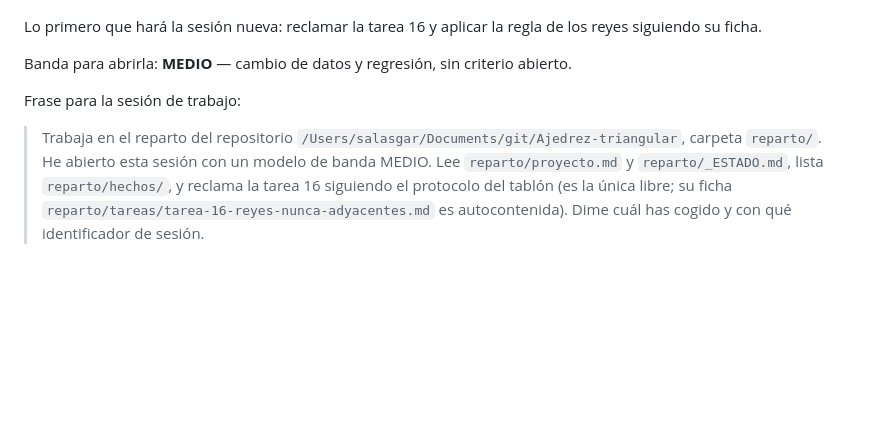
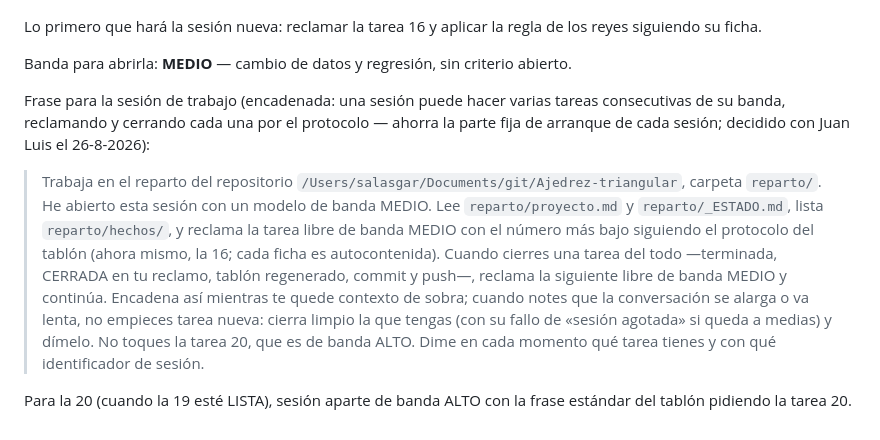
Before and after one commit to salasgar/Ajedrez-triangular, a Markdown page: traspaso-reparto-ajedrez.md, the part around the change. GitHub-like rendering; blank space fills up the shorter version.

Commit message:
Reparto: frase de arranque encadenada (una sesión, varias tareas MEDIO consecutivas)
Co-Authored-By: Claude Fable 5 <noreply@anthropic.com>

```diff
--- a/traspaso-reparto-ajedrez.md
+++ b/traspaso-reparto-ajedrez.md
@@ -111,12 +111,22 @@ reyes siguiendo su ficha.
 
 Banda para abrirla: **MEDIO** — cambio de datos y regresión, sin criterio abierto.
 
-Frase para la sesión de trabajo:
+Frase para la sesión de trabajo (encadenada: una sesión puede hacer varias tareas
+consecutivas de su banda, reclamando y cerrando cada una por el protocolo — ahorra
+la parte fija de arranque de cada sesión; decidido con Juan Luis el 26-8-2026):
 
 > Trabaja en el reparto del repositorio
 > `/Users/salasgar/Documents/git/Ajedrez-triangular`, carpeta `reparto/`. He abierto
 > esta sesión con un modelo de banda MEDIO. Lee `reparto/proyecto.md` y
-> `reparto/_ESTADO.md`, lista `reparto/hechos/`, y reclama la tarea 16 siguiendo el
-> protocolo del tablón (es la única libre; su ficha
-> `reparto/tareas/tarea-16-reyes-nunca-adyacentes.md` es autocontenida). Dime cuál
-> has cogido y con qué identificador de sesión.
+> `reparto/_ESTADO.md`, lista `reparto/hechos/`, y reclama la tarea libre de banda
+> MEDIO con el número más bajo siguiendo el protocolo del tablón (ahora mismo, la
+> 16; cada ficha es autocontenida). Cuando cierres una tarea del todo —terminada,
+> CERRADA en tu reclamo, tablón regenerado, commit y push—, reclama la siguiente
+> libre de banda MEDIO y continúa. Encadena así mientras te quede contexto de
+> sobra; cuando notes que la conversación se alarga o va lenta, no empieces tarea
+> nueva: cierra limpio la que tengas (con su fallo de «sesión agotada» si queda a
+> medias) y dímelo. No toques la tarea 20, que es de banda ALTO. Dime en cada
+> momento qué tarea tienes y con qué identificador de sesión.
+
+Para la 20 (cuando la 19 esté LISTA), sesión aparte de banda ALTO con la frase
+estándar del tablón pidiendo la tarea 20.
```
